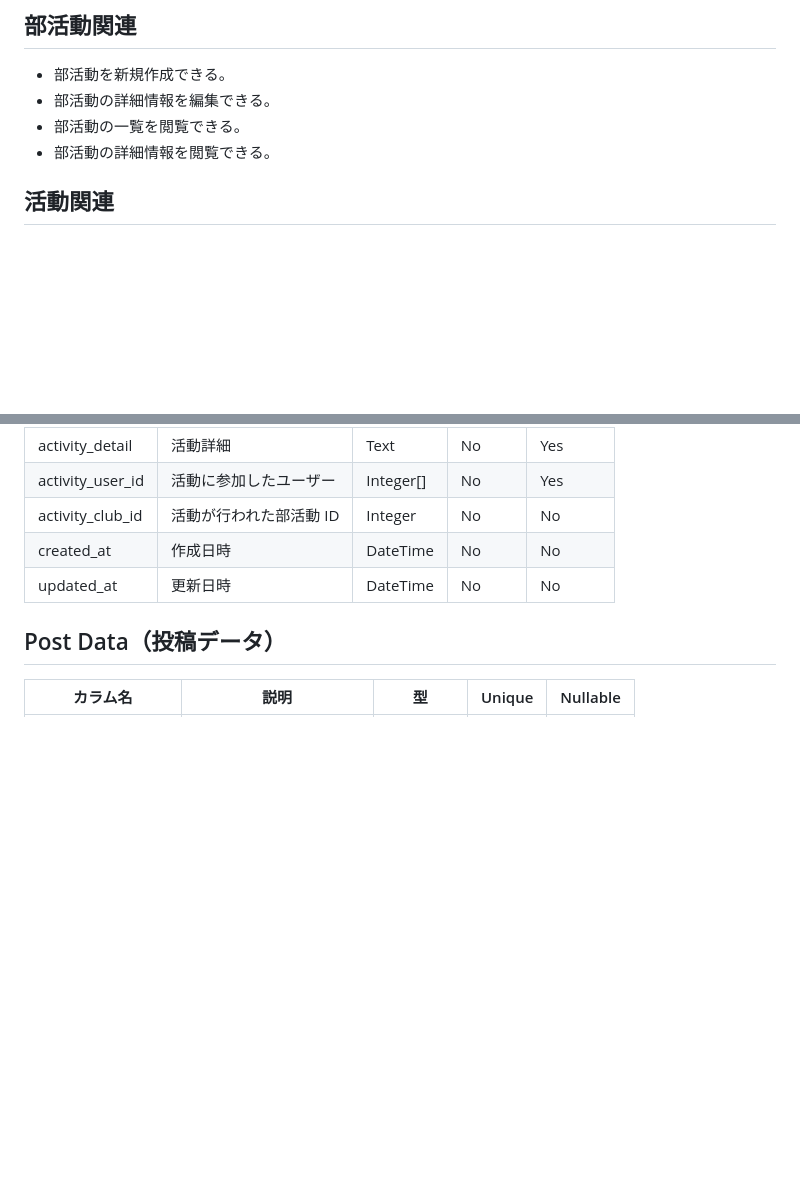
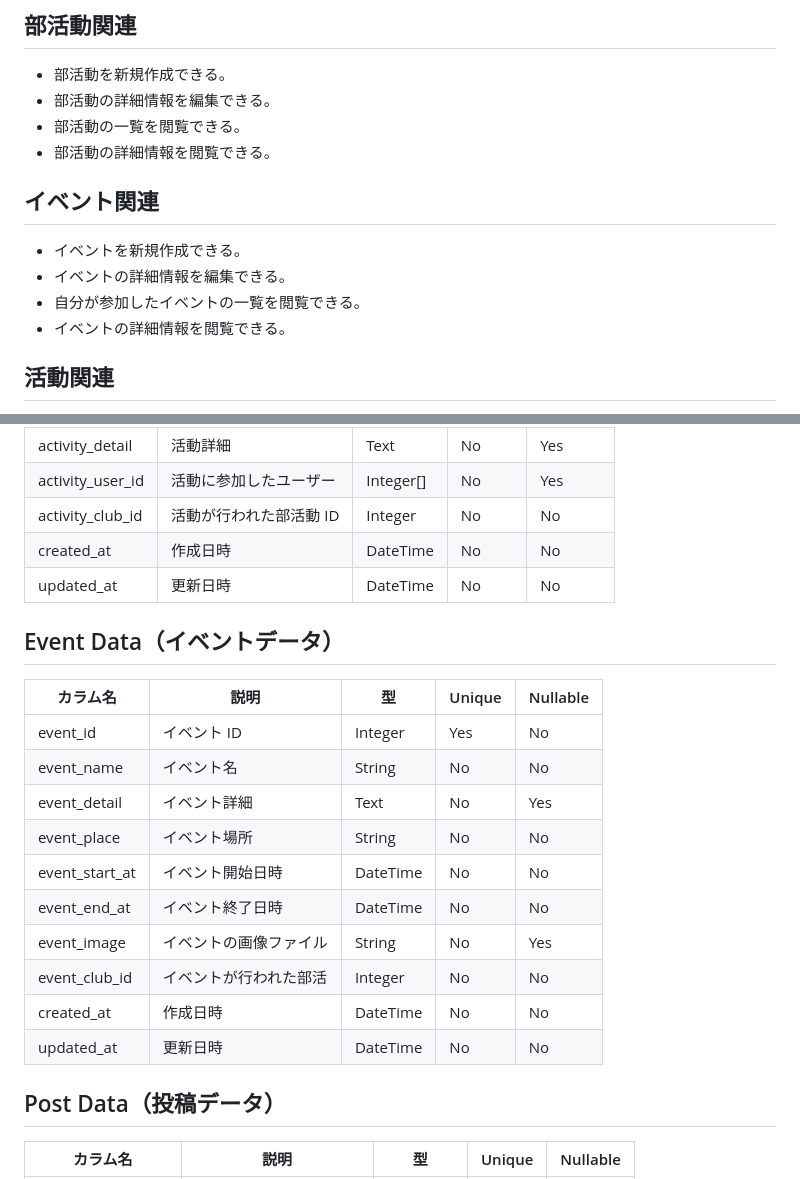
Before and after one commit to yumekiti-archive/ClubsActivity, a Markdown page: README.md, 2 parts joined by grey strips. Drawn GitHub-style; blank space fills up the shorter version.

Commit message:
`add` event data

```diff
--- a/README.md
+++ b/README.md
@@ -59,6 +59,13 @@ section 保守・運用
 - 部活動の詳細情報を編集できる。
 - 部活動の一覧を閲覧できる。
 - 部活動の詳細情報を閲覧できる。
+
+## イベント関連
+
+- イベントを新規作成できる。
+- イベントの詳細情報を編集できる。
+- 自分が参加したイベントの一覧を閲覧できる。
+- イベントの詳細情報を閲覧できる。
 
 ## 活動関連
 
@@ -222,6 +239,21 @@ erDiagram
 | activity_club_id | 活動が行われた部活動 ID | Integer   | No     | No       |
 | created_at       | 作成日時                | DateTime  | No     | No       |
 | updated_at       | 更新日時                | DateTime  | No     | No       |
+
+## Event Data（イベントデータ）
+
+| カラム名        | 説明                    | 型       | Unique | Nullable |
+| --------------- | ----------------------- | -------- | ------ | -------- |
+| event_id        | イベント ID             | Integer  | Yes    | No       |
+| event_name      | イベント名              | String   | No     | No       |
+| event_detail    | イベント詳細            | Text     | No     | Yes      |
+| event_place     | イベント場所            | String   | No     | No       |
+| event_start_at  | イベント開始日時        | DateTime | No     | No       |
+| event_end_at    | イベント終了日時        | DateTime | No     | No       |
+| event_image     | イベントの画像ファイル  | String   | No     | Yes      |
+| event_club_id   | イベントが行われた部活 | Integer  | No     | No       |
+| created_at      | 作成日時                | DateTime | No     | No       |
+| updated_at      | 更新日時                | DateTime | No     | No       |
 
 ## Post Data（投稿データ）
 
```
Also changed, not shown: other parts of README.md (+10 -0 lines).
